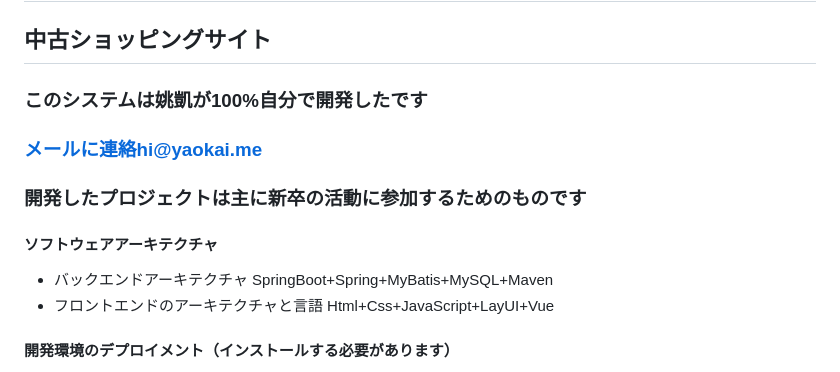
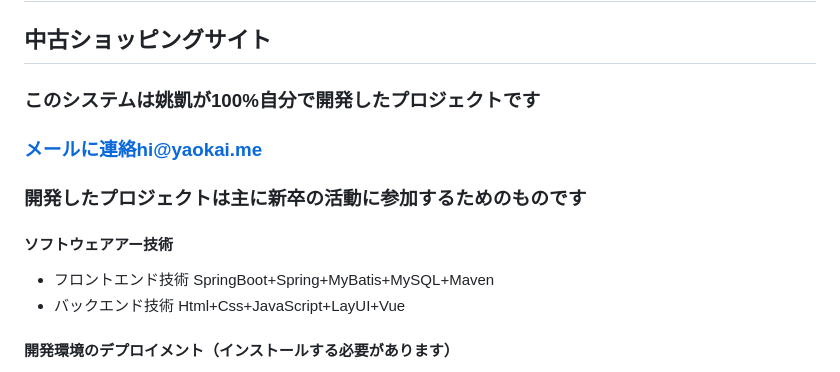
Before and after one commit to yaokai4/Shopping, a Markdown page: README.md, the part around the change. Rendered like a GitHub page.

```diff
--- a/README.md
+++ b/README.md
@@ -3,7 +3,7 @@
 
 ## 中古ショッピングサイト
 
-### このシステムは姚凱が100%自分で開発したです
+### このシステムは姚凱が100%自分で開発したプロジェクトです
 ### メールに連絡hi@yaokai.me
 ### 開発したプロジェクトは主に新卒の活動に参加するためのものです
 
@@ -11,9 +11,9 @@
 
 
 
-#### ソフトウェアアーキテクチャ
-- バックエンドアーキテクチャ  SpringBoot+Spring+MyBatis+MySQL+Maven
-- フロントエンドのアーキテクチャと言語  Html+Css+JavaScript+LayUI+Vue
+#### ソフトウェアアー技術
+- フロントエンド技術  SpringBoot+Spring+MyBatis+MySQL+Maven
+- バックエンド技術  Html+Css+JavaScript+LayUI+Vue
 
 
 #### 開発環境のデプロイメント（インストールする必要があります）
```
